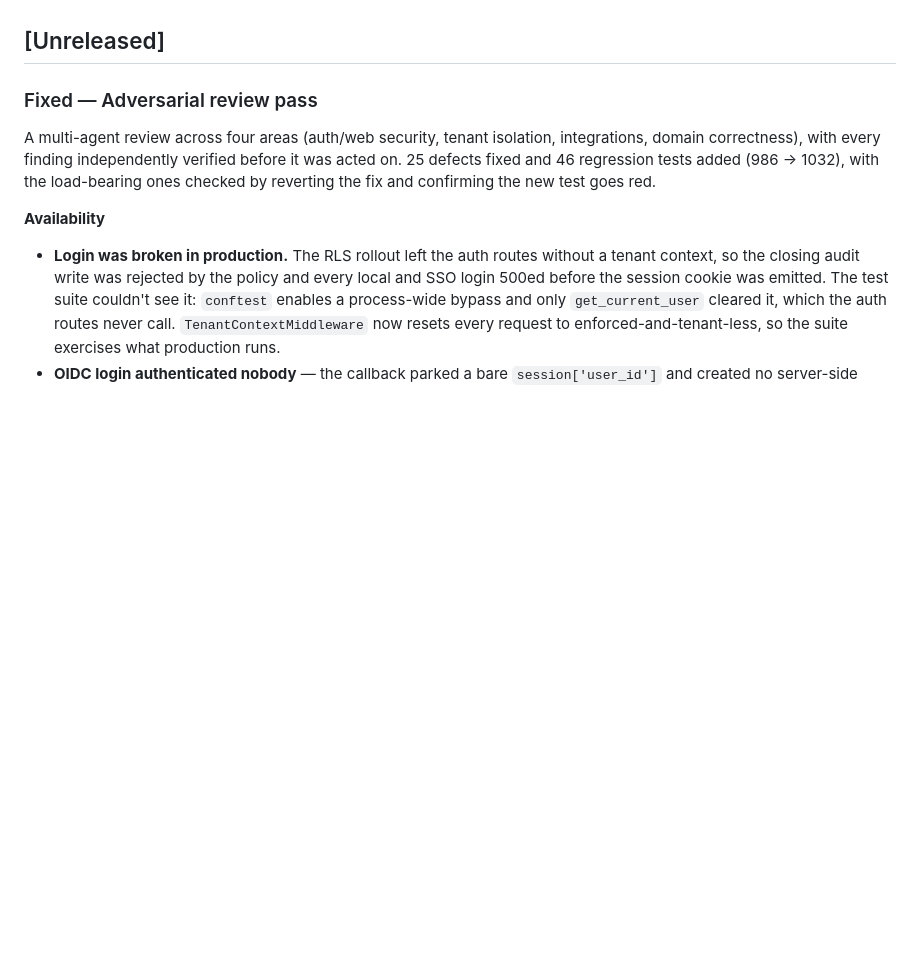
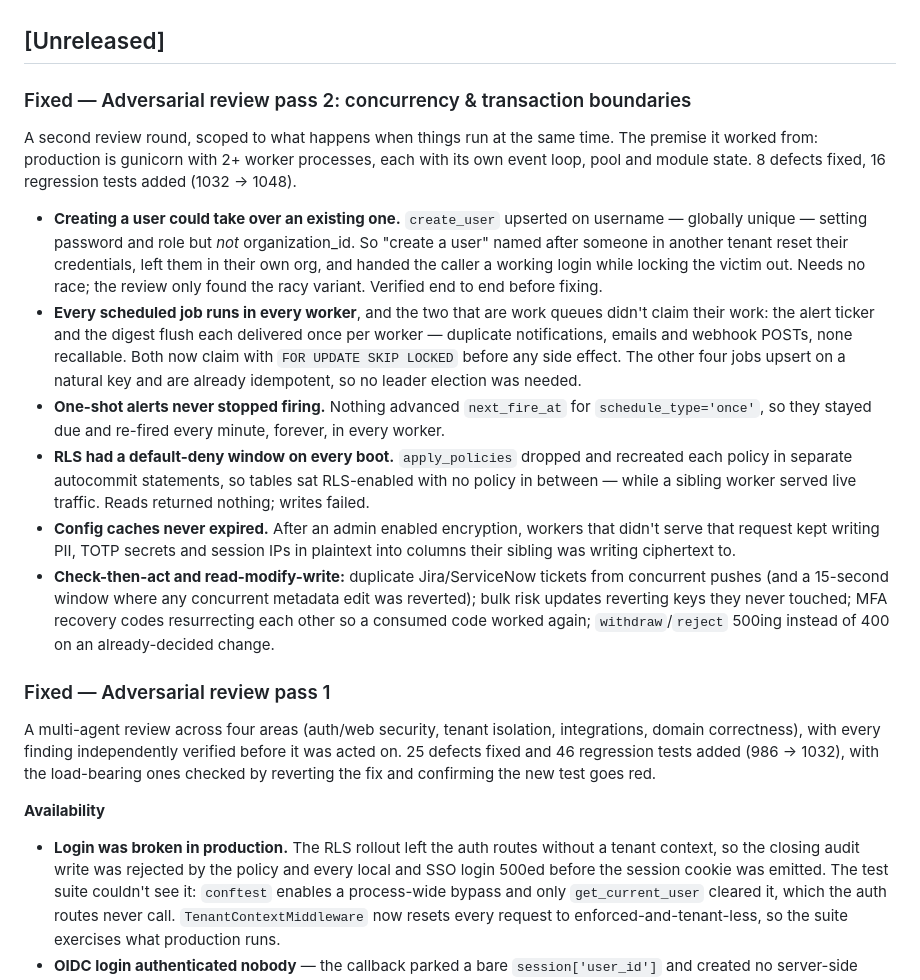
Before and after one commit to eavalenzuela/GRCen, a Markdown page: CHANGELOG.md, the part around the change. GitHub-like rendering; blank space fills up the shorter version.

```diff
--- a/CHANGELOG.md
+++ b/CHANGELOG.md
@@ -5,7 +5,42 @@ All notable changes to GRCen are documented here. The format follows
 
 ## [Unreleased]
 
-### Fixed — Adversarial review pass
+### Fixed — Adversarial review pass 2: concurrency & transaction boundaries
+
+A second review round, scoped to what happens when things run at the same
+time. The premise it worked from: production is gunicorn with 2+ worker
+processes, each with its own event loop, pool and module state. 8 defects
+fixed, 16 regression tests added (1032 → 1048).
+
+- **Creating a user could take over an existing one.** `create_user` upserted
+  on username — globally unique — setting password and role but *not*
+  organization_id. So "create a user" named after someone in another tenant
+  reset their credentials, left them in their own org, and handed the caller a
+  working login while locking the victim out. Needs no race; the review only
+  found the racy variant. Verified end to end before fixing.
+- **Every scheduled job runs in every worker**, and the two that are work
+  queues didn't claim their work: the alert ticker and the digest flush each
+  delivered once per worker — duplicate notifications, emails and webhook
+  POSTs, none recallable. Both now claim with `FOR UPDATE SKIP LOCKED` before
+  any side effect. The other four jobs upsert on a natural key and are already
+  idempotent, so no leader election was needed.
+- **One-shot alerts never stopped firing.** Nothing advanced `next_fire_at` for
+  `schedule_type='once'`, so they stayed due and re-fired every minute, forever,
+  in every worker.
+- **RLS had a default-deny window on every boot.** `apply_policies` dropped and
+  recreated each policy in separate autocommit statements, so tables sat
+  RLS-enabled with no policy in between — while a sibling worker served live
+  traffic. Reads returned nothing; writes failed.
+- **Config caches never expired.** After an admin enabled encryption, workers
+  that didn't serve that request kept writing PII, TOTP secrets and session IPs
+  in plaintext into columns their sibling was writing ciphertext to.
+- **Check-then-act and read-modify-write:** duplicate Jira/ServiceNow tickets
+  from concurrent pushes (and a 15-second window where any concurrent metadata
+  edit was reverted); bulk risk updates reverting keys they never touched; MFA
+  recovery codes resurrecting each other so a consumed code worked again;
+  `withdraw`/`reject` 500ing instead of 400 on an already-decided change.
+
+### Fixed — Adversarial review pass 1
 
 A multi-agent review across four areas (auth/web security, tenant isolation,
 integrations, domain correctness), with every finding independently verified
```
Also changed, not shown: CLAUDE.md (+29 -0 lines), secure_coding_requirements.md (+23 -0 lines).
